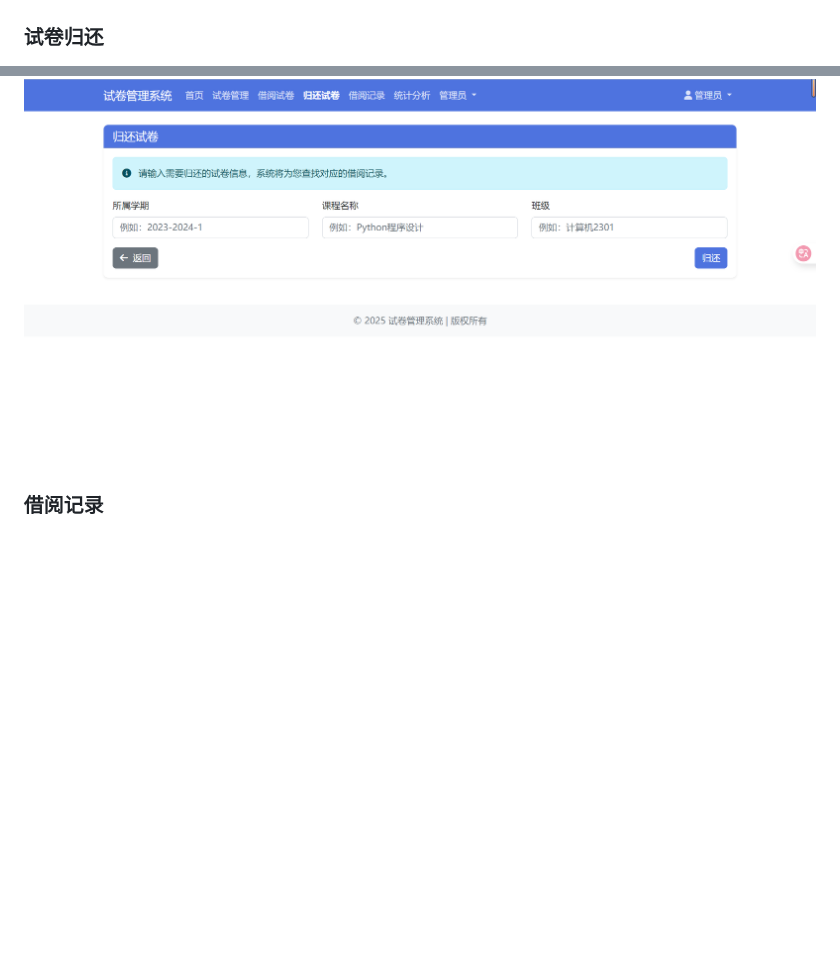
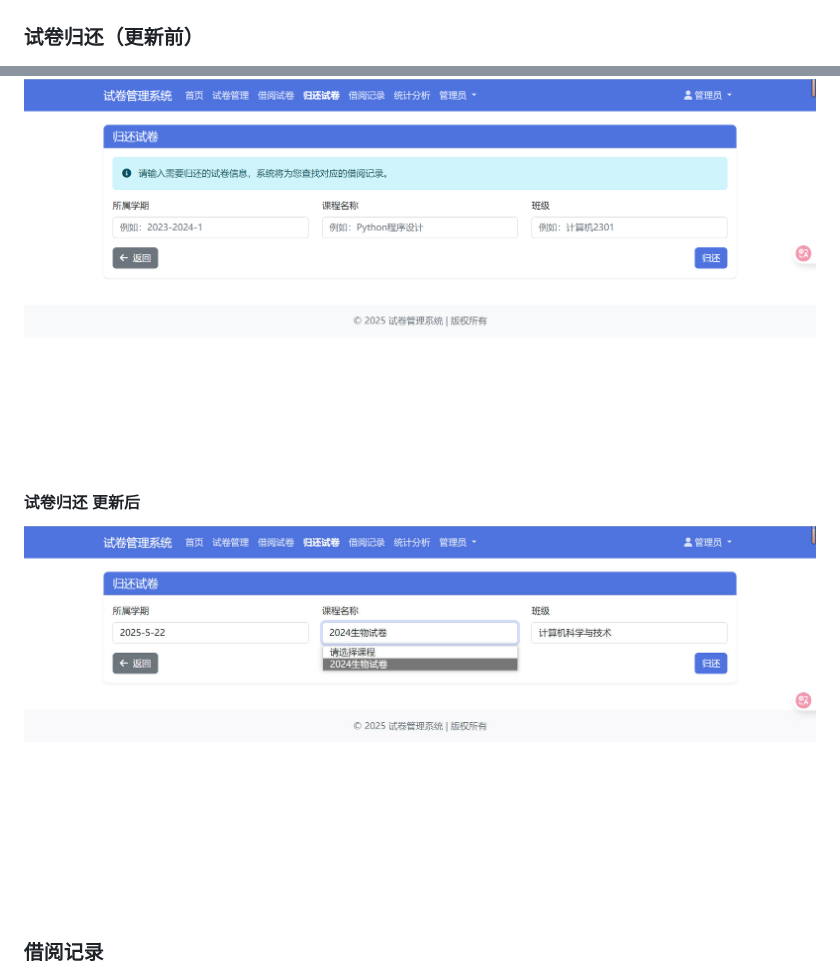
Before and after one commit to myReset/TestManagementSystem, a Markdown page: README.md, 2 parts joined by grey strips. Drawn GitHub-style; blank space fills up the shorter version.

```diff
--- a/README.md
+++ b/README.md
@@ -13,8 +13,9 @@
 ### 试卷借阅
 ![img_2.png](img/img_2.png)
 
-### 试卷归还
+### 试卷归还（更新前）
 ![img_3.png](img/img_3.png)
-
+#### 试卷归还 更新后
+![img_3.png](img/Snipaste_2025-05-22_18-01-09.jpg)
 ### 借阅记录
 ![img_4.png](img/img_4.png)
```
Also changed, not shown: other parts of README.md (+2 -0 lines).
